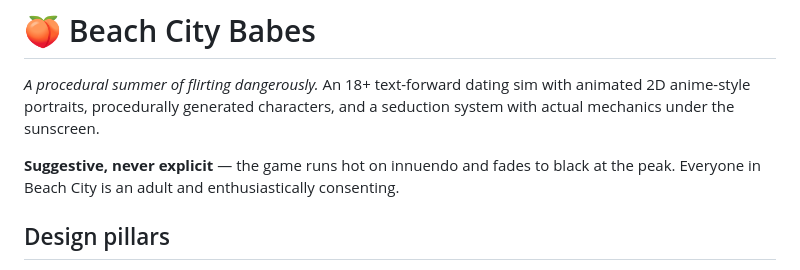
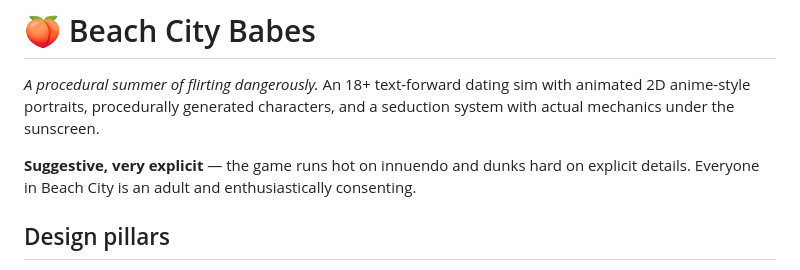
Before and after one commit to mreindl118-boop/Beach-City-Babes, a Markdown page: README.md, the part around the change. Drawn GitHub-style.

```diff
--- a/README.md
+++ b/README.md
@@ -4,8 +4,7 @@
 with animated 2D anime-style portraits, procedurally generated characters, and
 a seduction system with actual mechanics under the sunscreen.
 
-**Suggestive, never explicit** — the game runs hot on innuendo and fades to
-black at the peak. Everyone in Beach City is an adult and enthusiastically
+**Suggestive, very explicit** — the game runs hot on innuendo and dunks hard on explicit details. Everyone in Beach City is an adult and enthusiastically
 consenting.
 
 ## Design pillars
```
